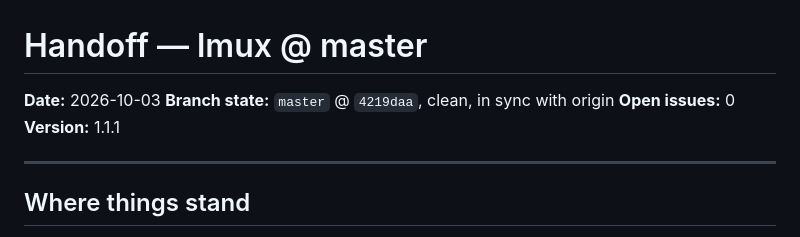
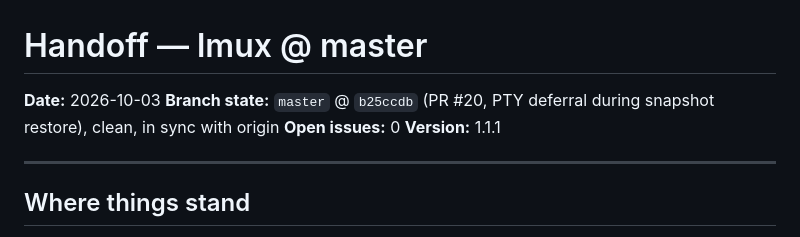
Before and after one commit to Dream-Pixels-Forge/lmux, a Markdown page: dev-notes/HANDOFF.md, the part around the change. Rendered like a GitHub page.

Commit message:
docs(handoff): correct stale master SHA and record PR #20
The handoff header still pointed at 4219daa; master is b25ccdb (PR #20).

Co-Authored-By: Claude Opus 4.8 (1M context) <noreply@anthropic.com>

```diff
--- a/dev-notes/HANDOFF.md
+++ b/dev-notes/HANDOFF.md
@@ -1,7 +1,8 @@
 # Handoff — lmux @ master
 
 **Date:** 2026-10-03
-**Branch state:** `master` @ `4219daa`, clean, in sync with origin
+**Branch state:** `master` @ `b25ccdb` (PR #20, PTY deferral during snapshot
+restore), clean, in sync with origin
 **Open issues:** 0
 **Version:** 1.1.1
 
```
